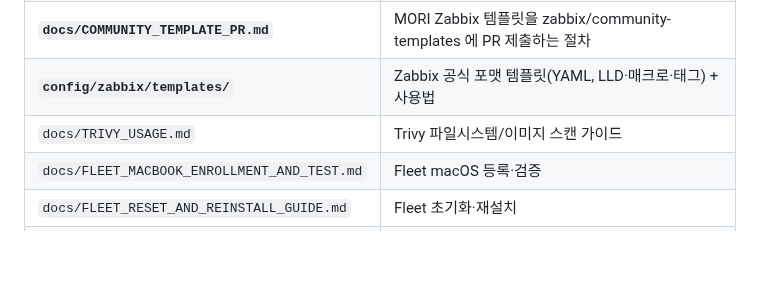
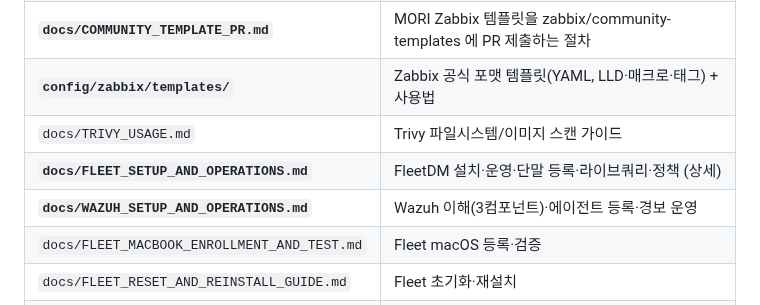
Before and after one commit to saranf/mori-soc, a Markdown page: README.md, the part around the change. Drawn GitHub-style; blank space fills up the shorter version.

```diff
--- a/README.md
+++ b/README.md
@@ -588,6 +588,8 @@ docker compose up -d mori-api
 | **`docs/COMMUNITY_TEMPLATE_PR.md`** | MORI Zabbix 템플릿을 zabbix/community-templates 에 PR 제출하는 절차 |
 | **`config/zabbix/templates/`** | Zabbix 공식 포맷 템플릿(YAML, LLD·매크로·태그) + 사용법 |
 | `docs/TRIVY_USAGE.md` | Trivy 파일시스템/이미지 스캔 가이드 |
+| **`docs/FLEET_SETUP_AND_OPERATIONS.md`** | FleetDM 설치·운영·단말 등록·라이브쿼리·정책 (상세) |
+| **`docs/WAZUH_SETUP_AND_OPERATIONS.md`** | Wazuh 이해(3컴포넌트)·에이전트 등록·경보 운영 |
 | `docs/FLEET_MACBOOK_ENROLLMENT_AND_TEST.md` | Fleet macOS 등록·검증 |
 | `docs/FLEET_RESET_AND_REINSTALL_GUIDE.md` | Fleet 초기화·재설치 |
 | `docs/collection-standards.md` | 수집 표준 |
```
Also changed, not shown: docs/FLEET_SETUP_AND_OPERATIONS.md (added, +137 -0 lines), docs/WAZUH_SETUP_AND_OPERATIONS.md (added, +126 -0 lines).
